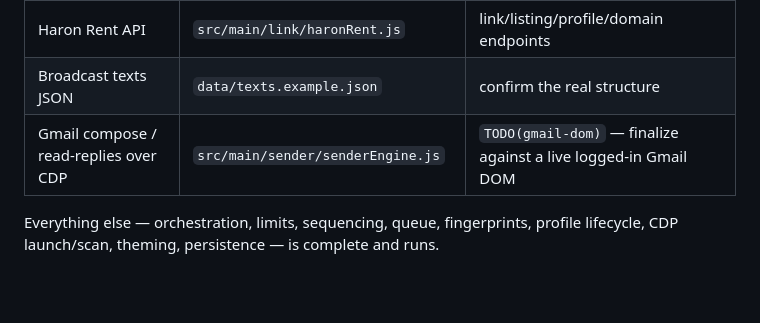
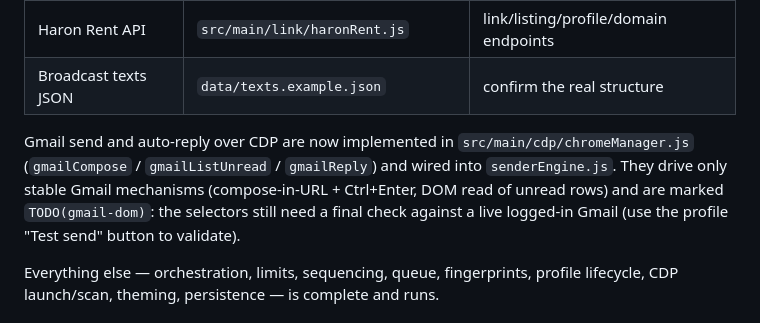
Before and after one commit to bridznostpy/gmail-manager, a Markdown page: README.md, the part around the change. Rendered like a GitHub page; blank space fills up the shorter version.

Commit message:
обновить README: Gmail-отправка и автоответ реализованы
Убрать строку Gmail из таблицы "ждёт документации" и описать реализованные
gmailCompose/gmailListUnread/gmailReply с пометкой о финальной валидации
селекторов на живом залогиненном профиле через кнопку "Test send".

Co-Authored-By: Claude Opus 5 <noreply@anthropic.com>

```diff
--- a/README.md
+++ b/README.md
@@ -84,7 +84,13 @@ Each is isolated to one file with a `CONFIG` block and `TODO(docs)` markers:
 | VVS Parser API | `src/main/parser/apis/vvs.js` | endpoints, auth, response schema |
 | Haron Rent API | `src/main/link/haronRent.js` | link/listing/profile/domain endpoints |
 | Broadcast texts JSON | `data/texts.example.json` | confirm the real structure |
-| Gmail compose / read-replies over CDP | `src/main/sender/senderEngine.js` | `TODO(gmail-dom)` — finalize against a live logged-in Gmail DOM |
+
+Gmail send and auto-reply over CDP are now implemented in
+`src/main/cdp/chromeManager.js` (`gmailCompose` / `gmailListUnread` /
+`gmailReply`) and wired into `senderEngine.js`. They drive only stable Gmail
+mechanisms (compose-in-URL + Ctrl+Enter, DOM read of unread rows) and are marked
+`TODO(gmail-dom)`: the selectors still need a final check against a live
+logged-in Gmail (use the profile "Test send" button to validate).
 
 Everything else — orchestration, limits, sequencing, queue, fingerprints,
 profile lifecycle, CDP launch/scan, theming, persistence — is complete and runs.
```
